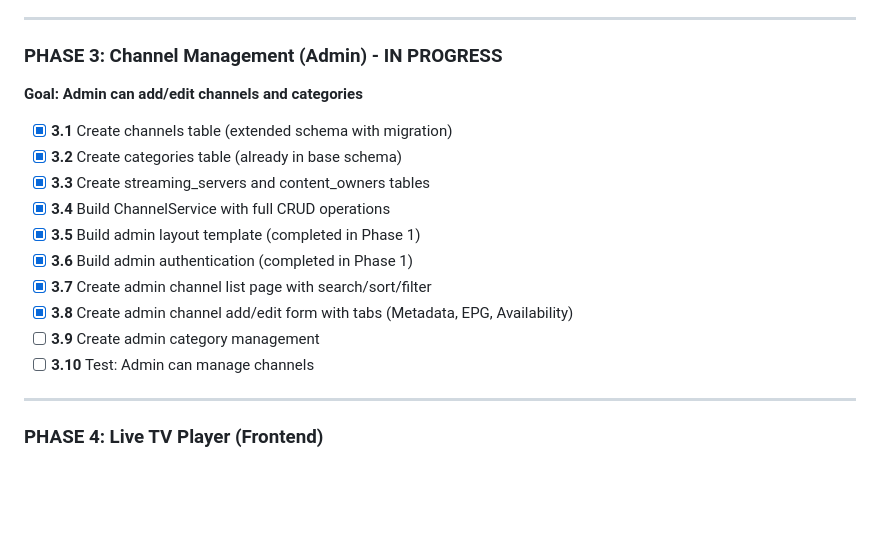
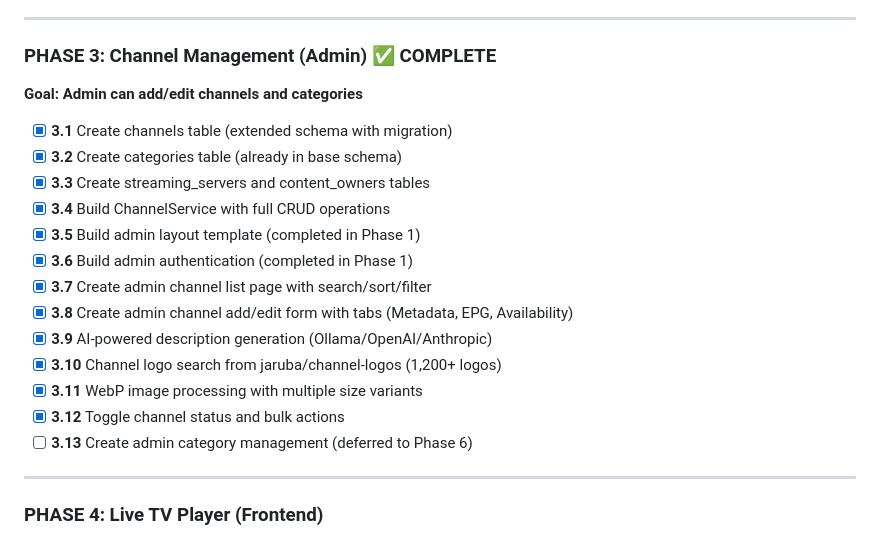
Before and after one commit to caritechsolutions/cari-iptv, a Markdown page: README.md, the part around one of its changes. Drawn GitHub-style; blank space fills up the shorter version.

```diff
--- a/README.md
+++ b/README.md
@@ -624,7 +639,7 @@ POST   /api/analytics/event     # Log playback event
 
 ---
 
-### PHASE 3: Channel Management (Admin) - IN PROGRESS
+### PHASE 3: Channel Management (Admin) ✅ COMPLETE
 **Goal: Admin can add/edit channels and categories**
 
 - [x] **3.1** Create channels table (extended schema with migration)
@@ -635,8 +650,11 @@ POST   /api/analytics/event     # Log playback event
 - [x] **3.6** Build admin authentication (completed in Phase 1)
 - [x] **3.7** Create admin channel list page with search/sort/filter
 - [x] **3.8** Create admin channel add/edit form with tabs (Metadata, EPG, Availability)
-- [ ] **3.9** Create admin category management
-- [ ] **3.10** Test: Admin can manage channels
+- [x] **3.9** AI-powered description generation (Ollama/OpenAI/Anthropic)
+- [x] **3.10** Channel logo search from jaruba/channel-logos (1,200+ logos)
+- [x] **3.11** WebP image processing with multiple size variants
+- [x] **3.12** Toggle channel status and bulk actions
+- [ ] **3.13** Create admin category management (deferred to Phase 6)
 
 ---
 
```
Also changed, not shown: other parts of README.md (+32 -15 lines).
